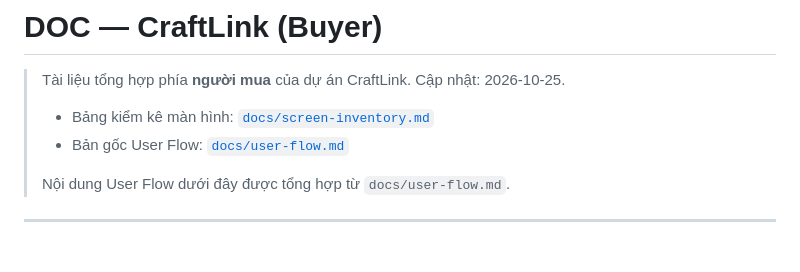
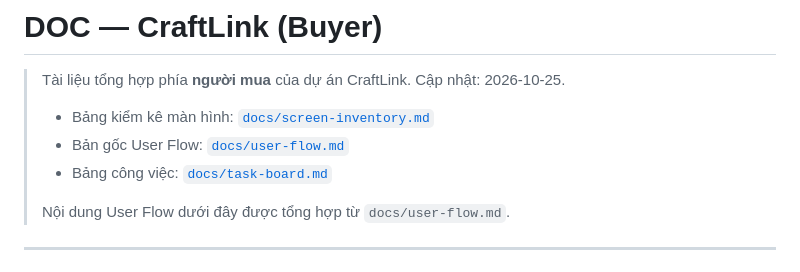
Before and after one commit to hungxuan0411-cloud/Nguyen-Xuan-Hung_cse122-craftlink, a Markdown page: DOC.md, the part around the change. Rendered like a GitHub page.

```diff
--- a/DOC.md
+++ b/DOC.md
@@ -5,6 +5,7 @@
 >
 > - Bảng kiểm kê màn hình: [`docs/screen-inventory.md`](docs/screen-inventory.md)
 > - Bản gốc User Flow: [`docs/user-flow.md`](docs/user-flow.md)
+> - Bảng công việc: [`docs/task-board.md`](docs/task-board.md)
 >
 > Nội dung User Flow dưới đây được tổng hợp từ `docs/user-flow.md`.
 
```
Also changed, not shown: docs/screen-inventory.md (+13 -12 lines), docs/task-board.md (added, +83 -0 lines).
